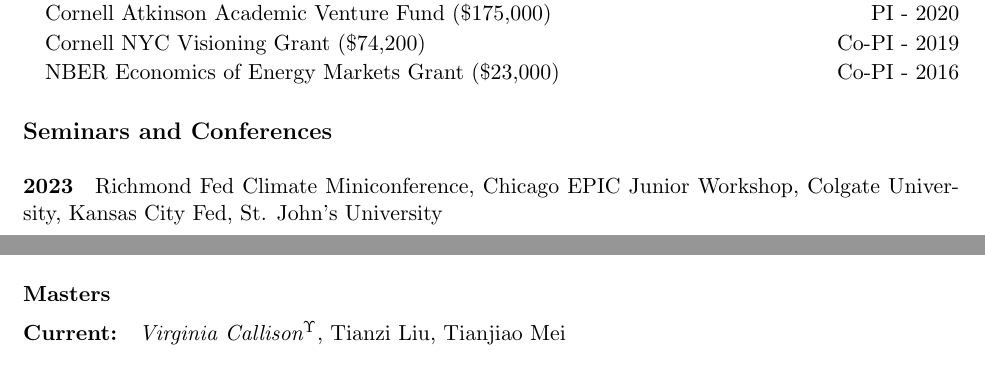
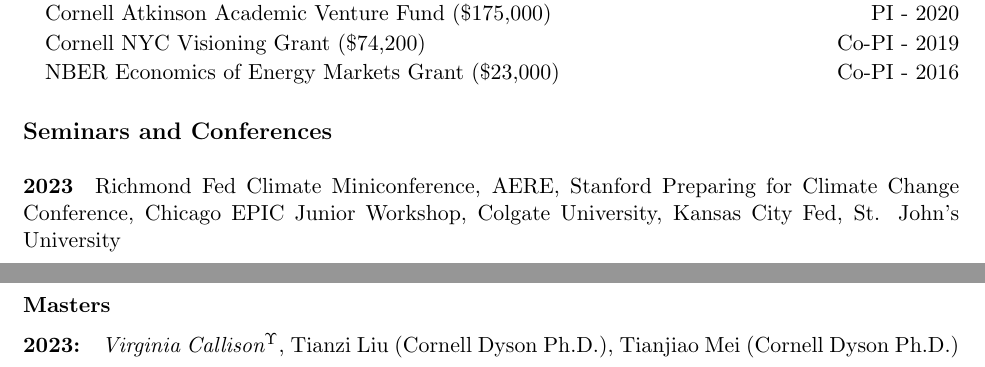
Before and after one commit to irudik/irudik.github.io, a LaTeX CV (assets/pdf/rudik_cv.tex): two parts of pages 2 and 4 of 5 before the commit and two parts of pages 2 and 5 of 5 after it, joined at a grey line, cut so that both start at the same text. The pictures show the PDF file assets/pdf/rudik_cv.pdf that the author committed with the source.

Commit message:
update placements

```diff
--- a/assets/pdf/rudik_cv.tex
+++ b/assets/pdf/rudik_cv.tex
@@ -144,7 +144,7 @@ Ithaca, NY 14853\vspace{.1in} } % Your address 1
 \vspace{-.2in}
 
 \subsection{Seminars and Conferences}\vspace{-.1in}
-\paragraph{2023} Richmond Fed Climate Miniconference, Chicago EPIC Junior Workshop, Colgate University, Kansas City Fed, St. John's University
+\paragraph{2023} Richmond Fed Climate Miniconference, AERE, Stanford Preparing for Climate Change Conference, Chicago EPIC Junior Workshop, Colgate University, Kansas City Fed, St. John's University
 \paragraph{2022} Arizona State University, Santa Clara University, University of Miami, Colorado Environmental Workshop, University of Colorado, University of Illinois, Indiana University, Georgetown, CESifo Area Conference on Energy and Climate Economics, Duke-NCSU-TREE, Oregon State, ASSA \vspace{-.2in}
 \paragraph{2021} University of Gothenburg, Trade Spatial Economics and the Environment, IWH-CIREQ-GW Macroeconometric Workshop (discussant), University of Massachusetts, Philadephia Fed, BIOECON, University of Arizona, San Francisco Fed Virtual Seminar on Climate Economics, Symposium on Natural Resource Governance for Young Scholars \vspace{-.2in}
 \paragraph{2020} Penn State, Tennessee, WEAI Presidental Session (discussant), AERE, Global Open Seminar on Environmental Economics, NBER EEE Spring, Cornell Lab of Ornithology, ASSA (presenter, discussant) \vspace{-.2in}
@@ -255,10 +255,10 @@ Ithaca, NY 14853\vspace{.1in} } % Your address 1
 \vspace{-.2in}
 
 \subsubsection{Masters}\vspace{-.2in}
-\paragraph{Current:} \textit{Virginia Callison$^\Upsilon$}, Tianzi Liu, Tianjiao Mei
-\vspace{-.4in}
+\paragraph{2023:} \textit{Virginia Callison$^\Upsilon$}, Tianzi Liu (Cornell Dyson Ph.D.), Tianjiao Mei (Cornell Dyson Ph.D.)
+\vspace{-.53in}
 \paragraph{2022:} \textit{Xuquan Ma$^\Upsilon$ (Berkeley Health Policy Ph.D.)}, Gemma Del Rossi (UCSB Bren Ph.D.), Ziqian Byron Song (IFPRI), Henry Williams (Colorado State DARE Ph.D.), Delta Zhang, Terry Zhang (Cornell Dyson Ph.D.)
-\vspace{-.4in}
+\vspace{-.35in}
 \paragraph{2021:} \textit{Haotian Wu$^\Upsilon$ (Ohio State AEDE Ph.D.)}; Louis Chua (Hawaii DNRE Ph.D.); Visen Liu
-\vspace{-.4in}
+\vspace{-.35in}
 \paragraph{2020:} \textit{Jinge Li$^\Upsilon$ (Yale Environment Ph.D.)}; Marley Bonacquist-Currin (Cornell DNRE Ph.D.); Yikuan Ji (Maryland AREC Ph.D.)
```
Also changed, not shown: assets/pdf/rudik_cv.pdf, assets/pdf/rudik_cv.tex (8 more changed lines), 4 other files.
